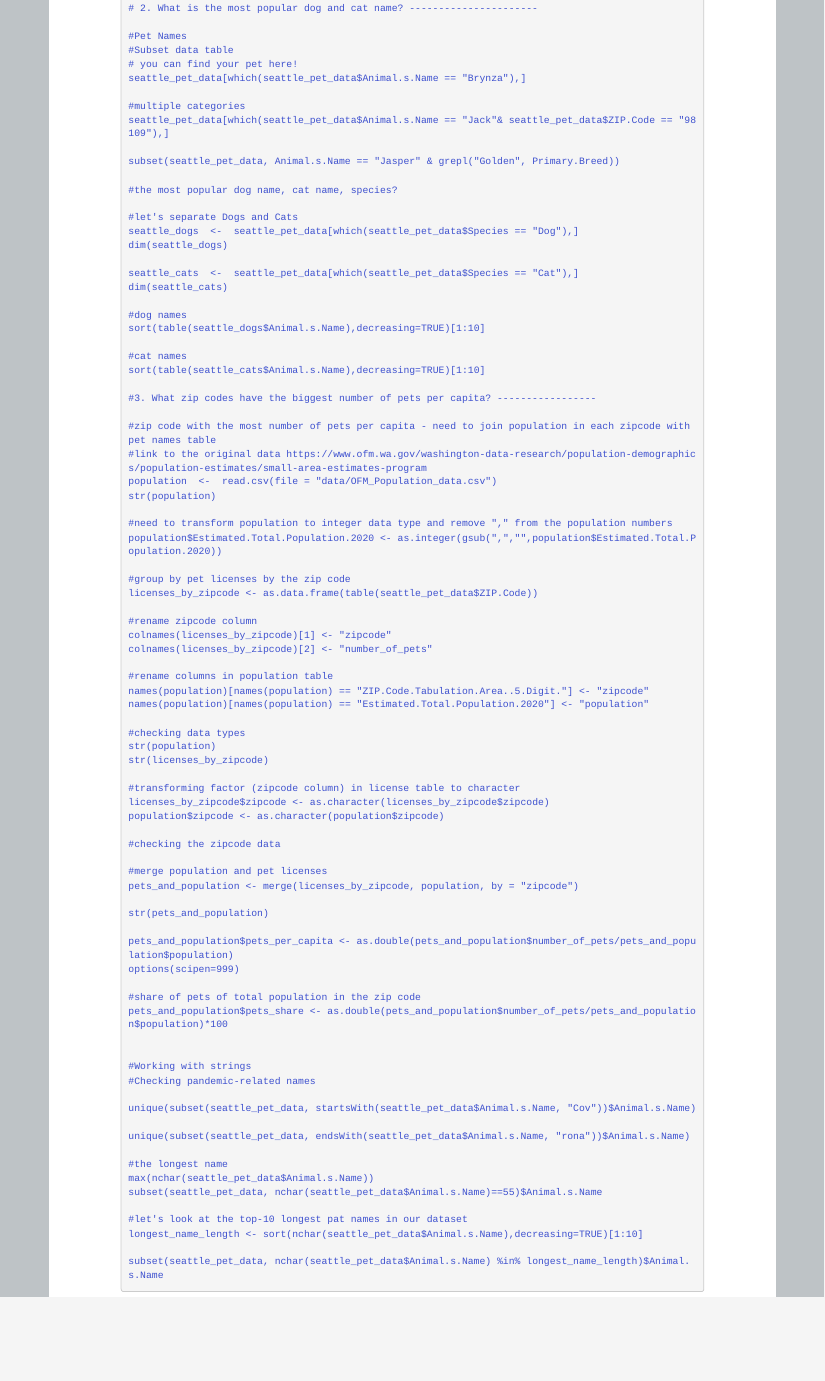
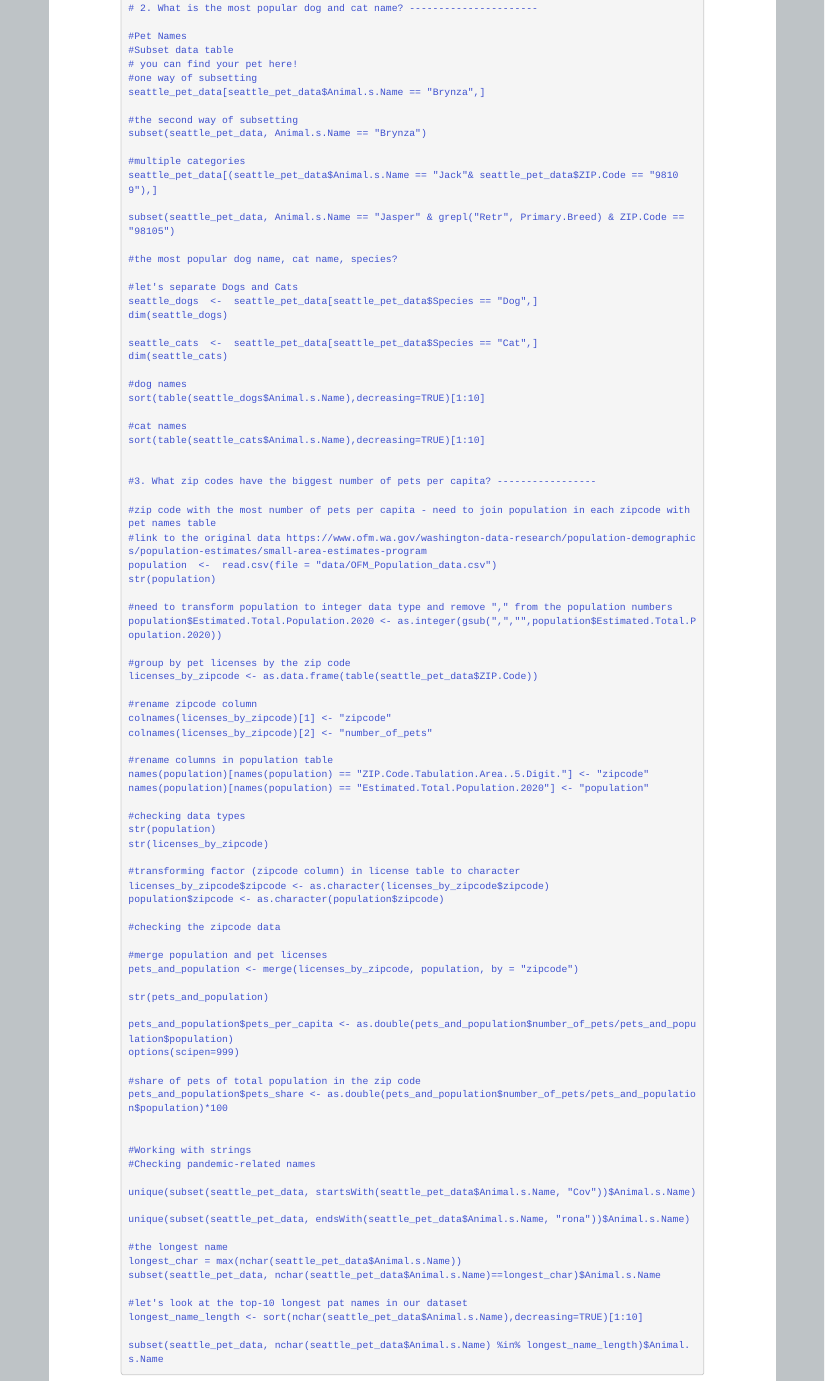
Before and after one commit to psrc/r-basics-II, an R Markdown document (07-seattlePetNames.Rmd): the page in a window 1100 px wide, from 1240 px down. The pictures show the output file 07-seattlePetNames.html that the author committed with the source, opened offline.

Commit message:
put Rmd in sync with the R file

```diff
--- a/07-seattlePetNames.Rmd
+++ b/07-seattlePetNames.Rmd
@@ -66,20 +66,24 @@ write.csv(table(seattle_pet_data$year,seattle_pet_data$Species))
 #Pet Names
 #Subset data table
 # you can find your pet here!
-seattle_pet_data[which(seattle_pet_data$Animal.s.Name == "Brynza"),]
+#one way of subsetting
+seattle_pet_data[seattle_pet_data$Animal.s.Name == "Brynza",]
+
+#the second way of subsetting
+subset(seattle_pet_data, Animal.s.Name == "Brynza")
 
 #multiple categories
-seattle_pet_data[which(seattle_pet_data$Animal.s.Name == "Jack"& seattle_pet_data$ZIP.Code == "98109"),]
+seattle_pet_data[(seattle_pet_data$Animal.s.Name == "Jack"& seattle_pet_data$ZIP.Code == "98109"),]
 
-subset(seattle_pet_data, Animal.s.Name == "Jasper" & grepl("Golden", Primary.Breed))
+subset(seattle_pet_data, Animal.s.Name == "Jasper" & grepl("Retr", Primary.Breed) & ZIP.Code == "98105")
 
 #the most popular dog name, cat name, species?
 
 #let's separate Dogs and Cats
-seattle_dogs  <-  seattle_pet_data[which(seattle_pet_data$Species == "Dog"),]
+seattle_dogs  <-  seattle_pet_data[seattle_pet_data$Species == "Dog",]
 dim(seattle_dogs)
 
-seattle_cats  <-  seattle_pet_data[which(seattle_pet_data$Species == "Cat"),]
+seattle_cats  <-  seattle_pet_data[seattle_pet_data$Species == "Cat",]
 dim(seattle_cats)
 
 #dog names
@@ -139,8 +144,8 @@ unique(subset(seattle_pet_data, startsWith(seattle_pet_data$Animal.s.Name, "Cov"
 unique(subset(seattle_pet_data, endsWith(seattle_pet_data$Animal.s.Name, "rona"))$Animal.s.Name)
 
 #the longest name
-max(nchar(seattle_pet_data$Animal.s.Name))
-subset(seattle_pet_data, nchar(seattle_pet_data$Animal.s.Name)==55)$Animal.s.Name
+longest_char = max(nchar(seattle_pet_data$Animal.s.Name))
+subset(seattle_pet_data, nchar(seattle_pet_data$Animal.s.Name)==longest_char)$Animal.s.Name
 
 #let's look at the top-10 longest pat names in our dataset
 longest_name_length <- sort(nchar(seattle_pet_data$Animal.s.Name),decreasing=TRUE)[1:10]
```
Also changed, not shown: 07-seattlePetNames.html, 07-seattlePetNames.md, 07-seattlePetNames.Rmd (1 more changed lines).
